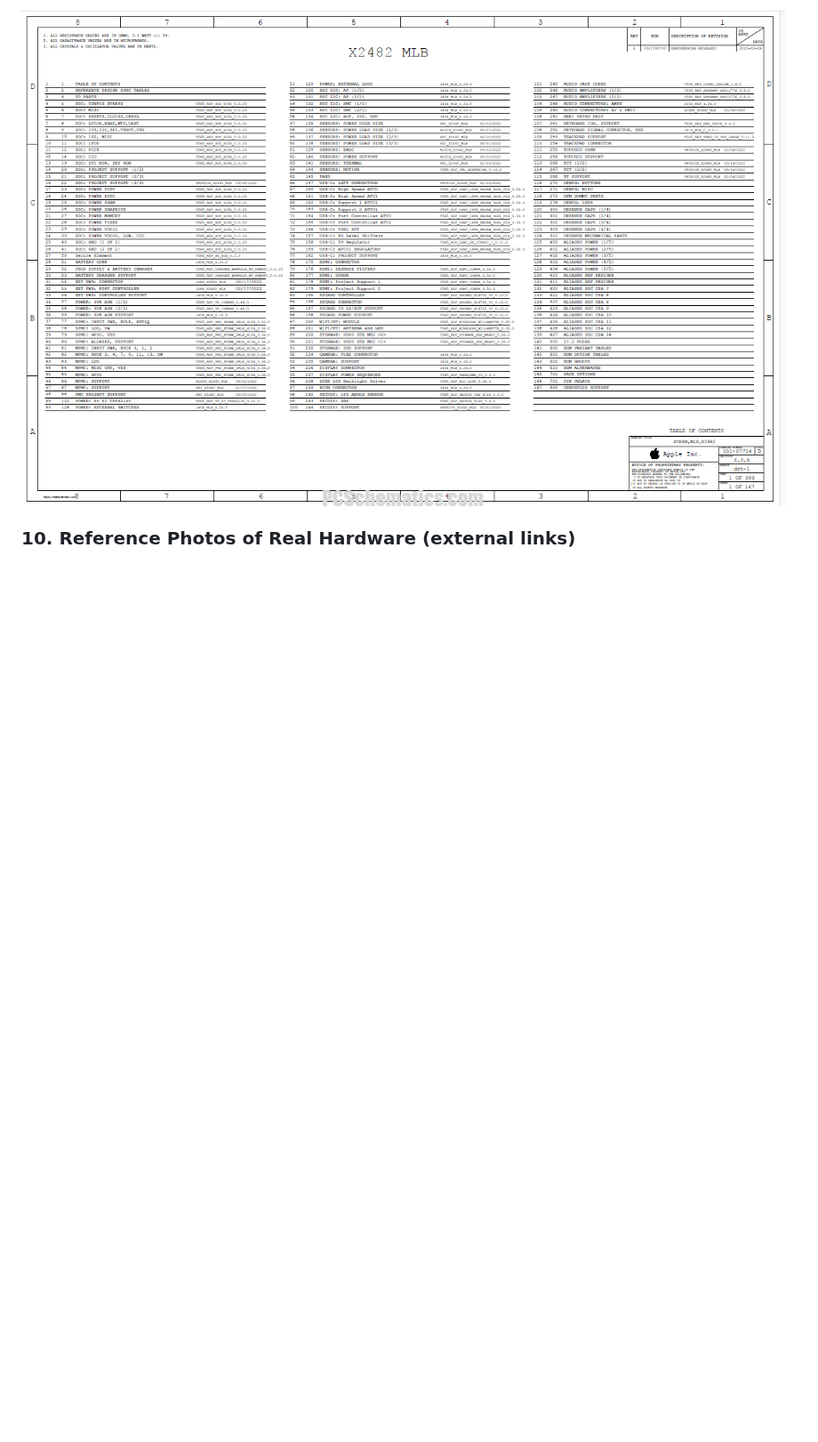
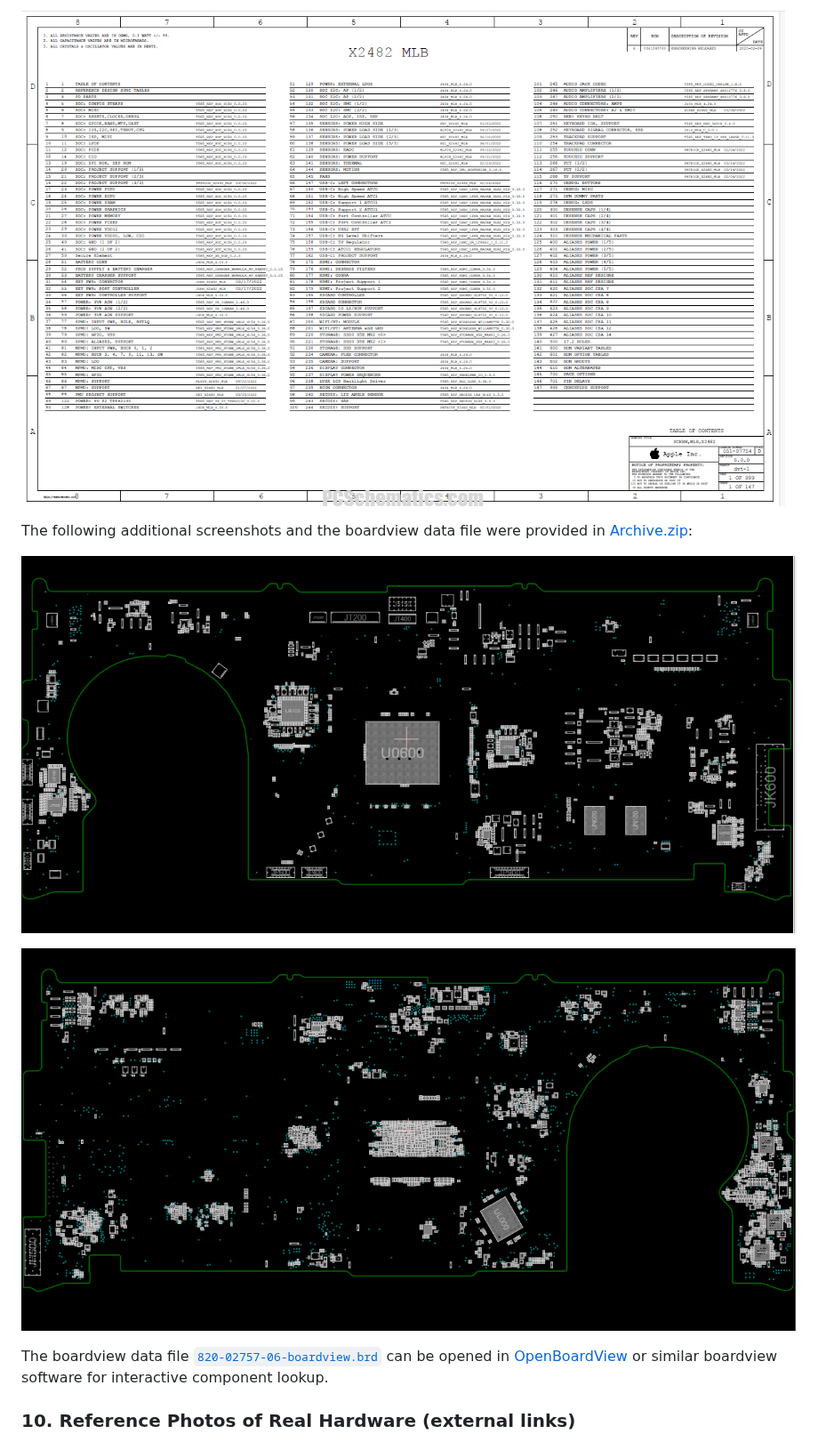
Before and after one commit to excitoon/apple-and-cola-incident, a Markdown page: README.md, the part around one of its changes. Shown at 89% size. Drawn GitHub-style; pictures changed too: diagrams/boardview-820-02757-capture1.png (added), diagrams/boardview-820-02757-capture2.png (added); blank space fills up the shorter version.

```diff
--- a/README.md
+++ b/README.md
@@ -448,6 +451,14 @@ The following screenshots were captured from the **PCSchematics** boardview for
 ![Board 820-02757 — boardview detail 1](diagrams/boardview-820-02757-detail-1.png)
 
 ![Board 820-02757 — boardview detail 2](diagrams/boardview-820-02757-detail-2.png)
+
+The following additional screenshots and the boardview data file were provided in [Archive.zip](https://github.com/user-attachments/files/26164995/Archive.zip):
+
+![Board 820-02757 — capture 1](diagrams/boardview-820-02757-capture1.png)
+
+![Board 820-02757 — capture 2](diagrams/boardview-820-02757-capture2.png)
+
+The boardview data file [`820-02757-06-boardview.brd`](diagrams/820-02757-06-boardview.brd) can be opened in [OpenBoardView](https://github.com/OpenBoardView/OpenBoardView) or similar boardview software for interactive component lookup.
 
 ### 10. Reference Photos of Real Hardware (external links)
 
```
Also changed, not shown: other parts of README.md (+3 -0 lines), 1 other file.
